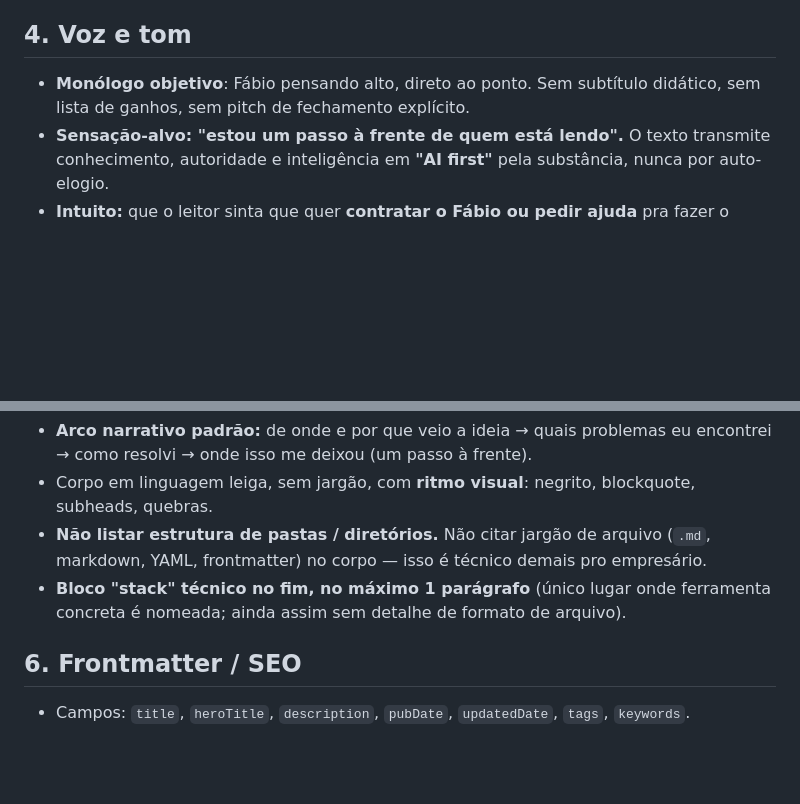
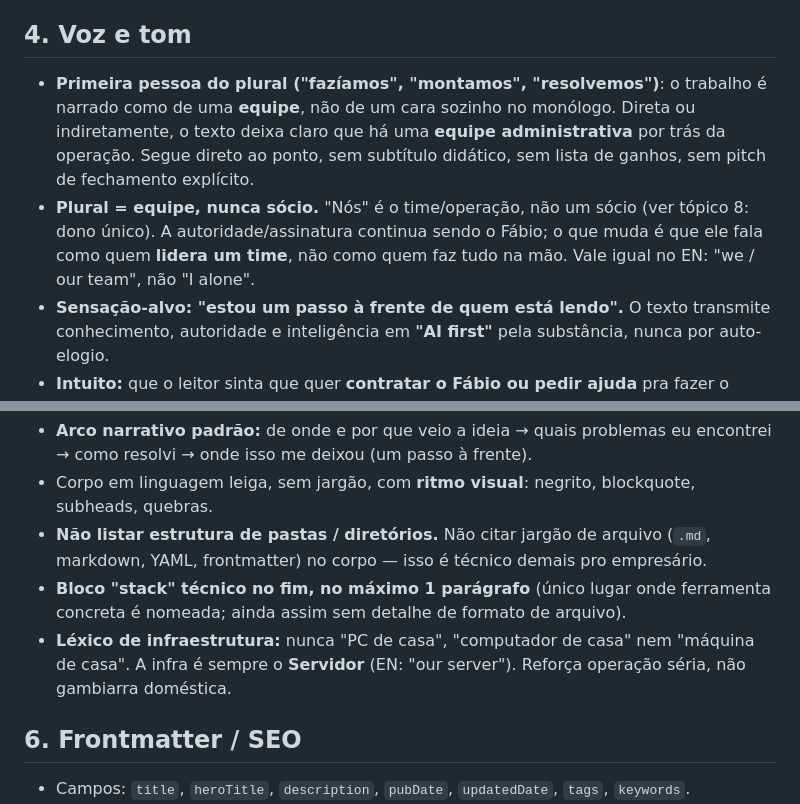
Before and after one commit to macheidan/machado-labs, a Markdown page: _ferramentas/gerador-posts/CONTEXTO.md, 2 parts joined by grey strips. Rendered like a GitHub page; blank space fills up the shorter version.

```diff
--- a/_ferramentas/gerador-posts/CONTEXTO.md
+++ b/_ferramentas/gerador-posts/CONTEXTO.md
@@ -32,8 +32,15 @@ conteúdo de autoridade. "Capturado > produzido": cada coisa real vira 1 artefat
   ou sabores, etc.), abstraído quando sensível.
 
 ## 4. Voz e tom
-- **Monólogo objetivo**: Fábio pensando alto, direto ao ponto. Sem subtítulo
-  didático, sem lista de ganhos, sem pitch de fechamento explícito.
+- **Primeira pessoa do plural ("fazíamos", "montamos", "resolvemos")**: o trabalho é
+  narrado como de uma **equipe**, não de um cara sozinho no monólogo. Direta ou
+  indiretamente, o texto deixa claro que há uma **equipe administrativa** por trás da
+  operação. Segue direto ao ponto, sem subtítulo didático, sem lista de ganhos, sem
+  pitch de fechamento explícito.
+- **Plural = equipe, nunca sócio.** "Nós" é o time/operação, não um sócio (ver tópico 8:
+  dono único). A autoridade/assinatura continua sendo o Fábio; o que muda é que ele fala
+  como quem **lidera um time**, não como quem faz tudo na mão. Vale igual no EN:
+  "we / our team", não "I alone".
 - **Sensação-alvo: "estou um passo à frente de quem está lendo".** O texto transmite
   conhecimento, autoridade e inteligência em **"AI first"** pela substância, nunca
   por auto-elogio.
@@ -53,6 +60,9 @@ conteúdo de autoridade. "Capturado > produzido": cada coisa real vira 1 artefat
   empresário.
 - **Bloco "stack" técnico no fim, no máximo 1 parágrafo** (único lugar onde ferramenta
   concreta é nomeada; ainda assim sem detalhe de formato de arquivo).
+- **Léxico de infraestrutura:** nunca "PC de casa", "computador de casa" nem "máquina de
+  casa". A infra é sempre o **Servidor** (EN: "our server"). Reforça operação séria, não
+  gambiarra doméstica.
 
 ## 6. Frontmatter / SEO
 - Campos: `title`, `heroTitle`, `description`, `pubDate`, `updatedDate`, `tags`,
```
Also changed, not shown: other parts of _ferramentas/gerador-posts/CONTEXTO.md (+30 -1 lines).
